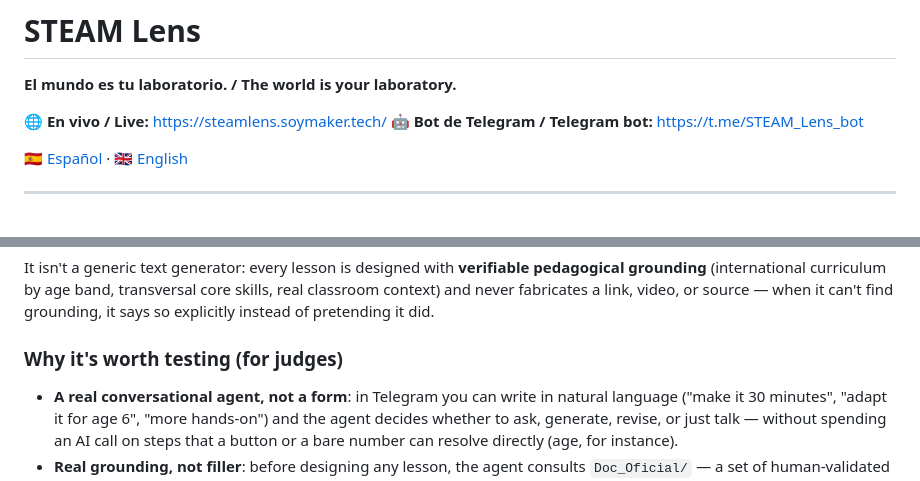
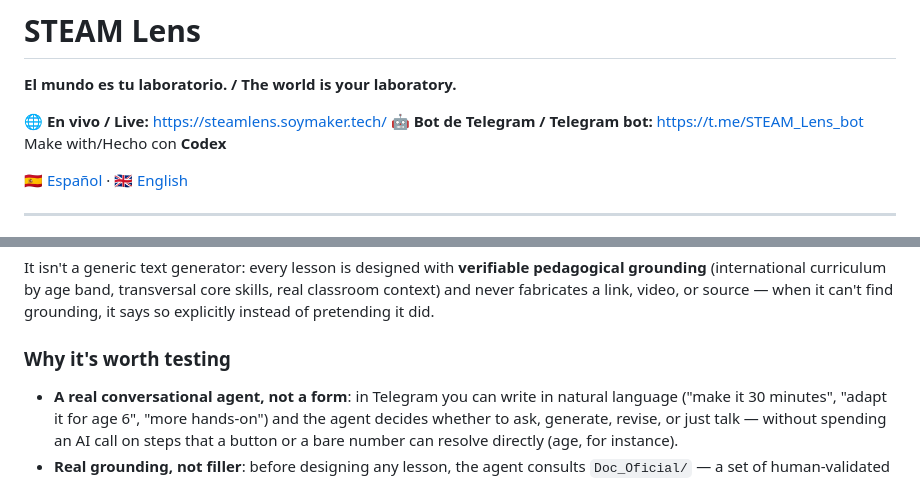
Before and after one commit to Adda19/STEAM-Lens, a Markdown page: README.md, 2 parts joined by grey strips. GitHub-like rendering.

```diff
--- a/README.md
+++ b/README.md
@@ -4,6 +4,7 @@
 
 🌐 **En vivo / Live:** https://steamlens.soymaker.tech/
 🤖 **Bot de Telegram / Telegram bot:** https://t.me/STEAM_Lens_bot
+Make with/Hecho con **Codex**
 
 [🇪🇸 Español](#español) · [🇬🇧 English](#english)
 
@@ -82,7 +80,7 @@ STEAM Lens is an AI teaching assistant that turns a topic, a photo, or a documen
 
 It isn't a generic text generator: every lesson is designed with **verifiable pedagogical grounding** (international curriculum by age band, transversal core skills, real classroom context) and never fabricates a link, video, or source — when it can't find grounding, it says so explicitly instead of pretending it did.
 
-### Why it's worth testing (for judges)
+### Why it's worth testing
 
 - **A real conversational agent, not a form**: in Telegram you can write in natural language ("make it 30 minutes", "adapt it for age 6", "more hands-on") and the agent decides whether to ask, generate, revise, or just talk — without spending an AI call on steps that a button or a bare number can resolve directly (age, for instance).
 - **Real grounding, not filler**: before designing any lesson, the agent consults `Doc_Oficial/` — a set of human-validated JSON files (international curriculum by age band aligned to CSTA/DigComp/UNESCO, the British Council transversal-skills framework, a classroom and teacher profile, class history) — and **cites exactly which document backed each part** of the lesson in the final PDF. When something isn't grounded, it says so ("general knowledge, verify before use") instead of silently hallucinating.
```
Also changed, not shown: other parts of README.md (+1 -15 lines).
